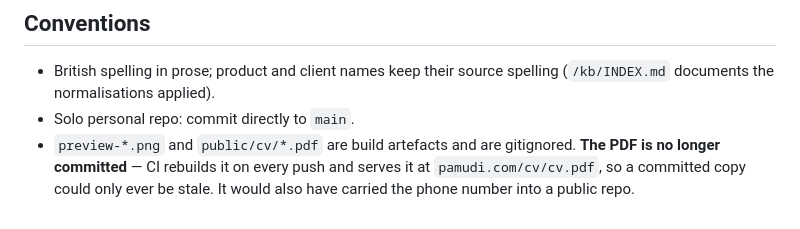
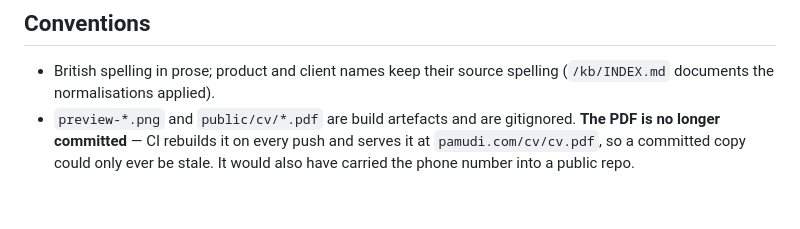
Before and after one commit to ivantha/pamudi, a Markdown page: cv/CLAUDE.md, the part around the change. GitHub-like rendering.

```diff
--- a/cv/CLAUDE.md
+++ b/cv/CLAUDE.md
@@ -455,7 +455,6 @@ Everything else the sources cannot settle is in `/kb/open-questions.md`.
 
 - British spelling in prose; product and client names keep their source spelling
   (`/kb/INDEX.md` documents the normalisations applied).
-- Solo personal repo: commit directly to `main`.
 - `preview-*.png` and `public/cv/*.pdf` are build artefacts and are gitignored.
   **The PDF is no longer committed** — CI rebuilds it on every push and serves it
   at `pamudi.com/cv/cv.pdf`, so a committed copy could only ever be stale. It
```
Also changed, not shown: CLAUDE.md (+0 -2 lines).
